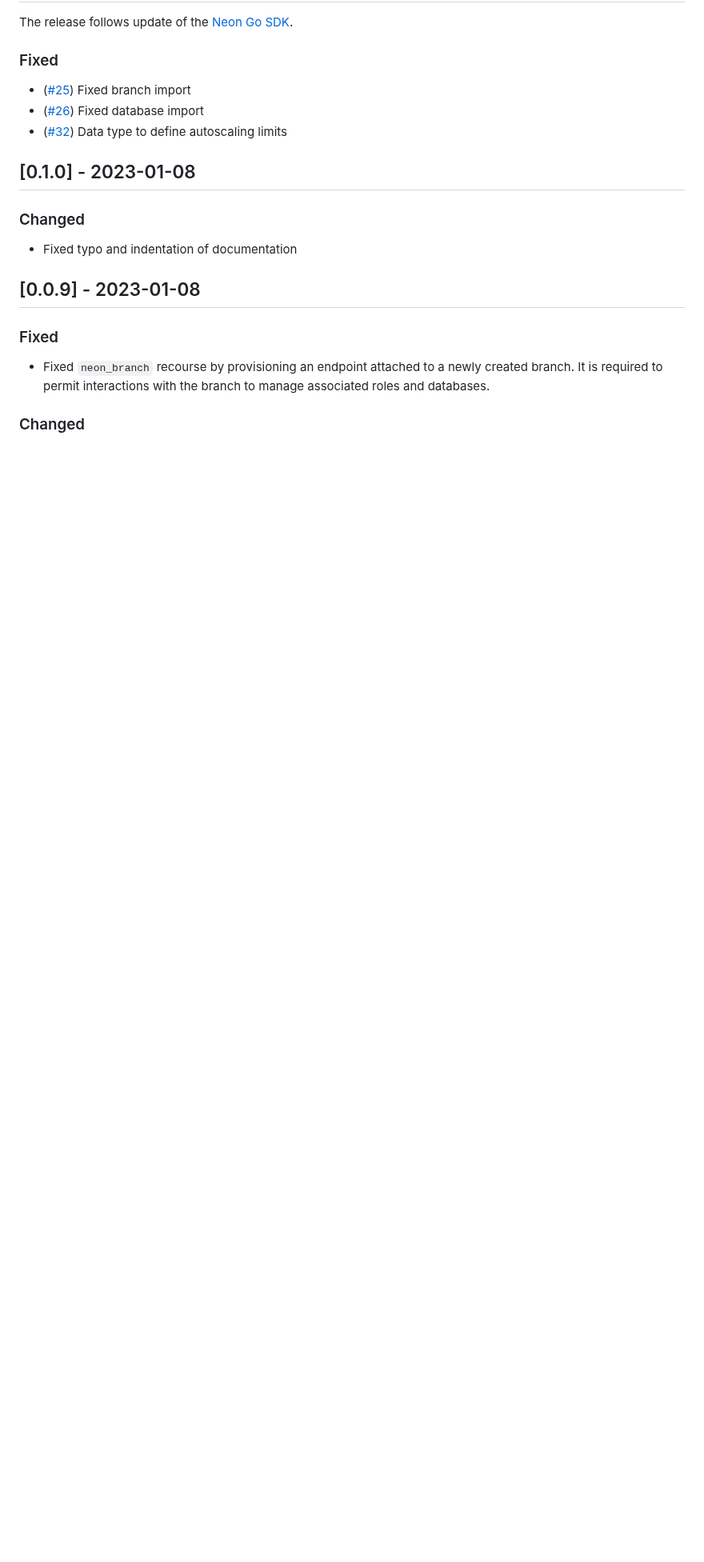
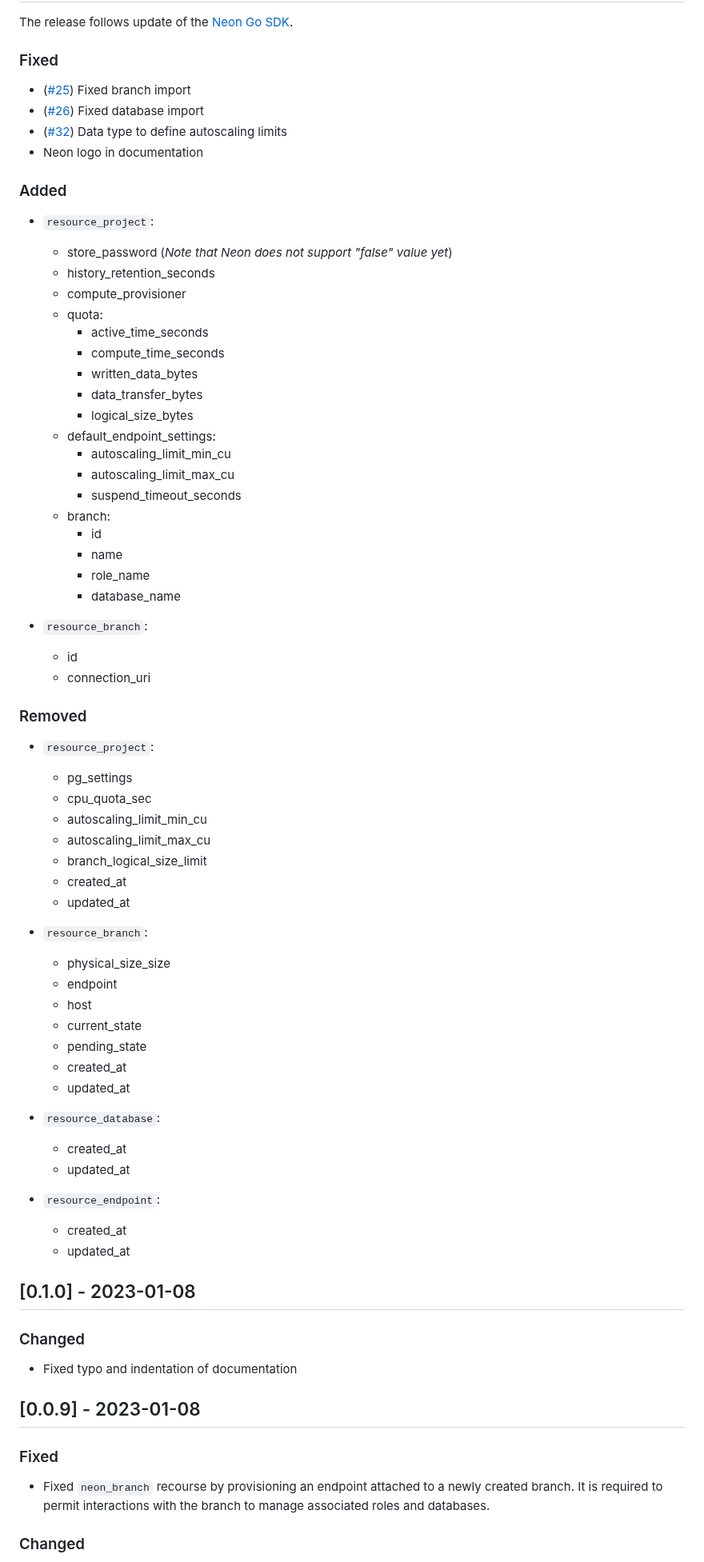
Before and after one commit to kislerdm/terraform-provider-neon, a Markdown page: CHANGELOG.md, the part around the change. Shown at 80% size. Drawn GitHub-style; blank space fills up the shorter version.

Commit message:
chore: align changelog
Signed-off-by: Dmitry Kisler <admin@dkisler.com>

```diff
--- a/CHANGELOG.md
+++ b/CHANGELOG.md
@@ -14,6 +14,61 @@ The release follows update of the [Neon Go SDK](https://github.com/kislerdm/neon
 - ([#25](https://github.com/kislerdm/terraform-provider-neon/issues/25)) Fixed branch import
 - ([#26](https://github.com/kislerdm/terraform-provider-neon/issues/26)) Fixed database import
 - ([#32](https://github.com/kislerdm/terraform-provider-neon/issues/32)) Data type to define autoscaling limits
+- Neon logo in documentation
+
+### Added
+
+- `resource_project`:
+  - store_password (_Note that Neon does not support "false" value yet_)
+  - history_retention_seconds
+  - compute_provisioner
+  - quota:
+    - active_time_seconds
+    - compute_time_seconds
+    - written_data_bytes
+    - data_transfer_bytes
+    - logical_size_bytes
+  - default_endpoint_settings:
+    - autoscaling_limit_min_cu
+    - autoscaling_limit_max_cu
+    - suspend_timeout_seconds
+  - branch:
+    - id
+    - name
+    - role_name
+    - database_name
+
+- `resource_branch`:
+  - id
+  - connection_uri
+
+### Removed
+
+- `resource_project`:
+  - pg_settings
+  - cpu_quota_sec
+  - autoscaling_limit_min_cu
+  - autoscaling_limit_max_cu
+  - branch_logical_size_limit
+  - created_at
+  - updated_at
+
+- `resource_branch`:
+  - physical_size_size
+  - endpoint
+  - host
+  - current_state
+  - pending_state
+  - created_at
+  - updated_at
+
+- `resource_database`:
+  - created_at
+  - updated_at
+
+- `resource_endpoint`:
+  - created_at
+  - updated_at
 
 ## [0.1.0] - 2023-01-08
 
```
